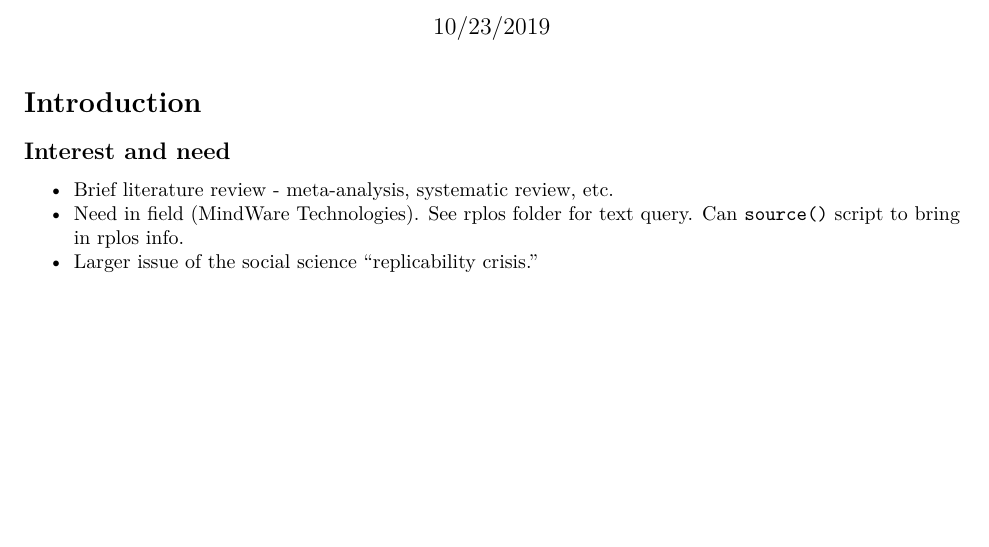
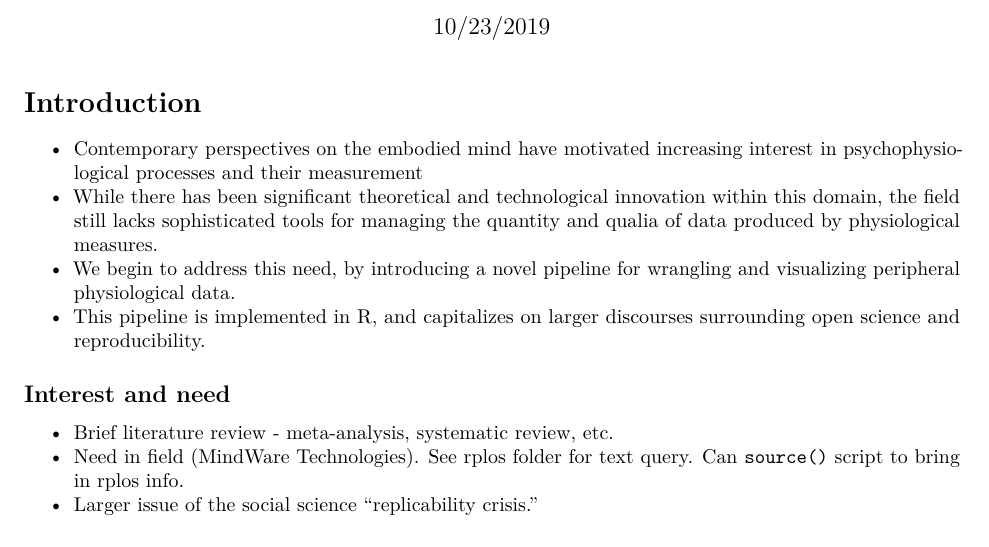
Before and after one commit to psyphr-dev/writing, an R Markdown document (gss_poster/R/poster_content.Rmd): part of page 1 of 2 before the commit and part of page 1 of 3 after it, cut so that both start at the same text, the shorter picture padded with empty space. Rendered offline with R 4.5, knitr and Pandoc, then LaTeX, with nearby package versions; some code elsewhere in the file could not run offline.

Commit message:
IntroText
MF - Adding Intro Text

````diff
--- a/gss_poster/R/poster_content.Rmd
+++ b/gss_poster/R/poster_content.Rmd
@@ -11,6 +11,11 @@ knitr::opts_chunk$set(fig.width=12, fig.height=8, fig.path='figs/',
 ```
 
 # Introduction
+
+- Contemporary perspectives on the embodied mind have motivated increasing interest in psychophysiological processes and their measurement
+- While there has been significant theoretical and technological innovation within this domain, the field still lacks sophisticated tools for managing the quantity and qualia of data produced by physiological measures.
+- We begin to address this need, by introducing a novel pipeline for wrangling and visualizing peripheral physiological data.
+- This pipeline is implemented in R, and capitalizes on larger discourses surrounding open science and reproducibility.
 
 ## Interest and need
 
````
Also changed, not shown: 1 other file.
